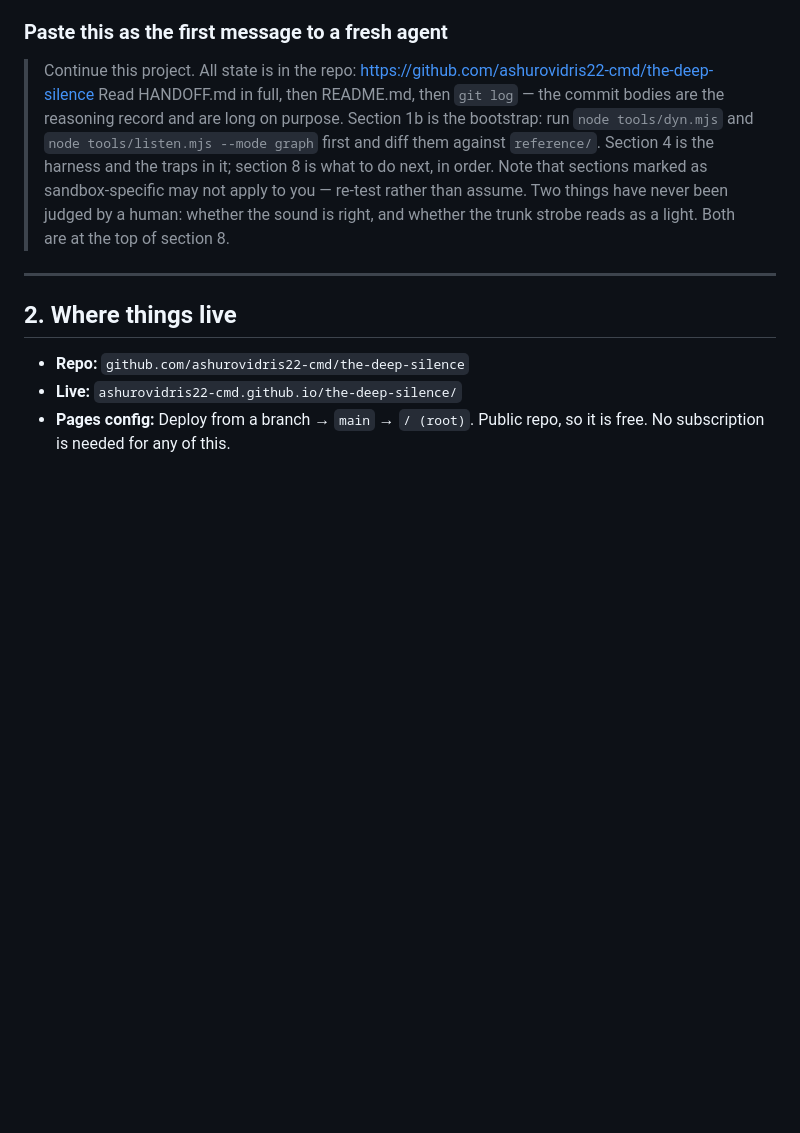
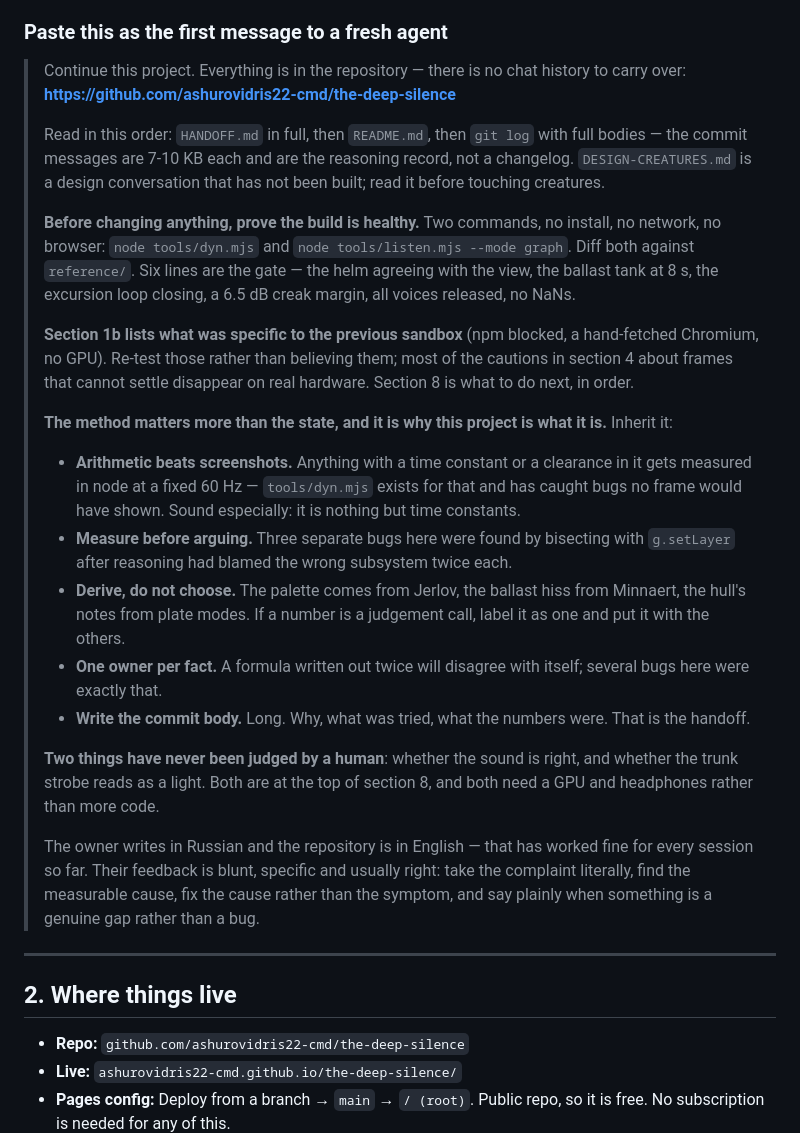
Before and after one commit to ashurovidris22-cmd/the-deep-silence, a Markdown page: HANDOFF.md, the part around the change. GitHub-like rendering; blank space fills up the shorter version.

Commit message:
Put the working method into the handoff message, not just the state
The paste-ready opening message in section 1b told a fresh agent where everything
was and what to run. It did not tell it how this project is worked on, which is the
part that actually produced the state — and the part a new session is most likely to
drop.

Five practices, all of which have a bug behind them in this repository's own ledger:
arithmetic beats screenshots (dyn.mjs found an 8x error in the ballast tank that no
frame could have shown); measure before arguing (three bugs found by bisecting with
setLayer after reasoning had blamed the wrong subsystem twice each); derive rather
than choose (Jerlov, Minnaert, plate modes — and label the judgement calls); one
owner per fact (a formula written twice disagrees with itself, which is what the
strafe vector and the hull half-width both did); and write the commit body, because
that is the handoff.

Also brought the message current: it now points at DESIGN-CREATURES.md, names the
six-line health gate rather than gesturing at reference/, and says outright that the
two open questions need a GPU and headphones rather than more code.

Co-Authored-By: Claude <noreply@anthropic.com>

```diff
--- a/HANDOFF.md
+++ b/HANDOFF.md
@@ -127,17 +127,52 @@ Do not carry these over as facts; re-test them.
 
 ### Paste this as the first message to a fresh agent
 
-> Continue this project. All state is in the repo:
-> https://github.com/ashurovidris22-cmd/the-deep-silence
-> Read HANDOFF.md in full, then README.md, then `git log` — the commit bodies are
-> the reasoning record and are long on purpose.
-> Section 1b is the bootstrap: run `node tools/dyn.mjs` and
-> `node tools/listen.mjs --mode graph` first and diff them against `reference/`.
-> Section 4 is the harness and the traps in it; section 8 is what to do next, in
-> order. Note that sections marked as sandbox-specific may not apply to you —
-> re-test rather than assume.
-> Two things have never been judged by a human: whether the sound is right, and
-> whether the trunk strobe reads as a light. Both are at the top of section 8.
+> Continue this project. Everything is in the repository — there is no chat history
+> to carry over:
+> **https://github.com/ashurovidris22-cmd/the-deep-silence**
+>
+> Read in this order: `HANDOFF.md` in full, then `README.md`, then `git log` with
+> full bodies — the commit messages are 7-10 KB each and are the reasoning record,
+> not a changelog. `DESIGN-CREATURES.md` is a design conversation that has not been
+> built; read it before touching creatures.
+>
+> **Before changing anything, prove the build is healthy.** Two commands, no
+> install, no network, no browser:
+> `node tools/dyn.mjs` and `node tools/listen.mjs --mode graph`. Diff both against
+> `reference/`. Six lines are the gate — the helm agreeing with the view, the
+> ballast tank at 8 s, the excursion loop closing, a 6.5 dB creak margin, all
+> voices released, no NaNs.
+>
+> **Section 1b lists what was specific to the previous sandbox** (npm blocked, a
+> hand-fetched Chromium, no GPU). Re-test those rather than believing them; most of
+> the cautions in section 4 about frames that cannot settle disappear on real
+> hardware. Section 8 is what to do next, in order.
+>
+> **The method matters more than the state, and it is why this project is what it
+> is.** Inherit it:
+> - **Arithmetic beats screenshots.** Anything with a time constant or a clearance
+>   in it gets measured in node at a fixed 60 Hz — `tools/dyn.mjs` exists for that
+>   and has caught bugs no frame would have shown. Sound especially: it is nothing
+>   but time constants.
+> - **Measure before arguing.** Three separate bugs here were found by bisecting
+>   with `g.setLayer` after reasoning had blamed the wrong subsystem twice each.
+> - **Derive, do not choose.** The palette comes from Jerlov, the ballast hiss from
+>   Minnaert, the hull's notes from plate modes. If a number is a judgement call,
+>   label it as one and put it with the others.
+> - **One owner per fact.** A formula written out twice will disagree with itself;
+>   several bugs here were exactly that.
+> - **Write the commit body.** Long. Why, what was tried, what the numbers were.
+>   That is the handoff.
+>
+> **Two things have never been judged by a human**: whether the sound is right, and
+> whether the trunk strobe reads as a light. Both are at the top of section 8, and
+> both need a GPU and headphones rather than more code.
+>
+> The owner writes in Russian and the repository is in English — that has worked
+> fine for every session so far. Their feedback is blunt, specific and usually
+> right: take the complaint literally, find the measurable cause, fix the cause
+> rather than the symptom, and say plainly when something is a genuine gap rather
+> than a bug.
 
 ---
 
```
